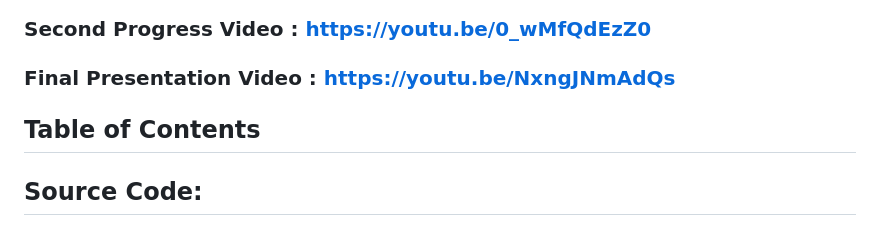
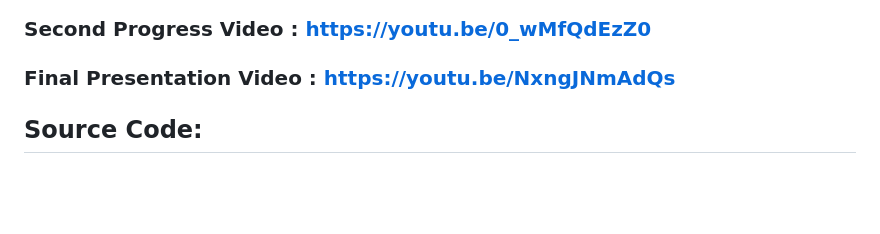
Before and after one commit to PhoebeLu1011/1132CODEfinalproject, a Markdown page: README.md, the part around the change. Drawn GitHub-style; blank space fills up the shorter version.

```diff
--- a/README.md
+++ b/README.md
@@ -9,8 +9,6 @@
 ### First Review Video : https://youtu.be/SExgqFcxvvw
 ### Second Progress Video : https://youtu.be/0_wMfQdEzZ0
 ### Final Presentation Video : https://youtu.be/NxngJNmAdQs
-
-## Table of Contents
 
 ## Source Code:
 ### [Complete Source Code](https://github.com/PhoebeLu1011/1132CODEfinalproject/tree/main/code)
```
